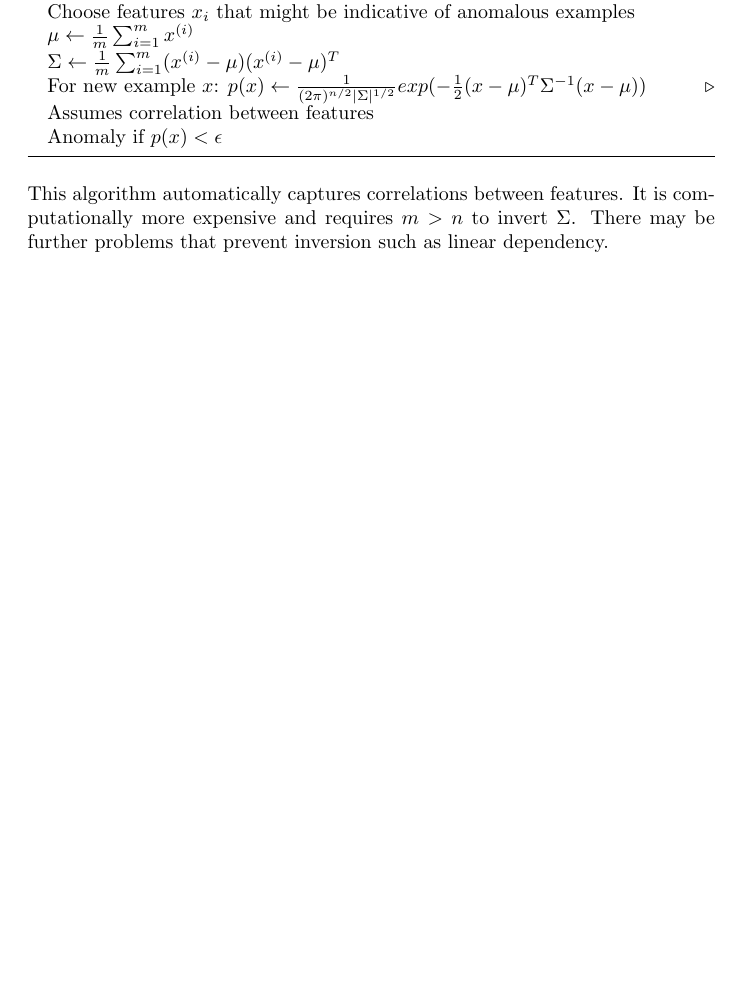
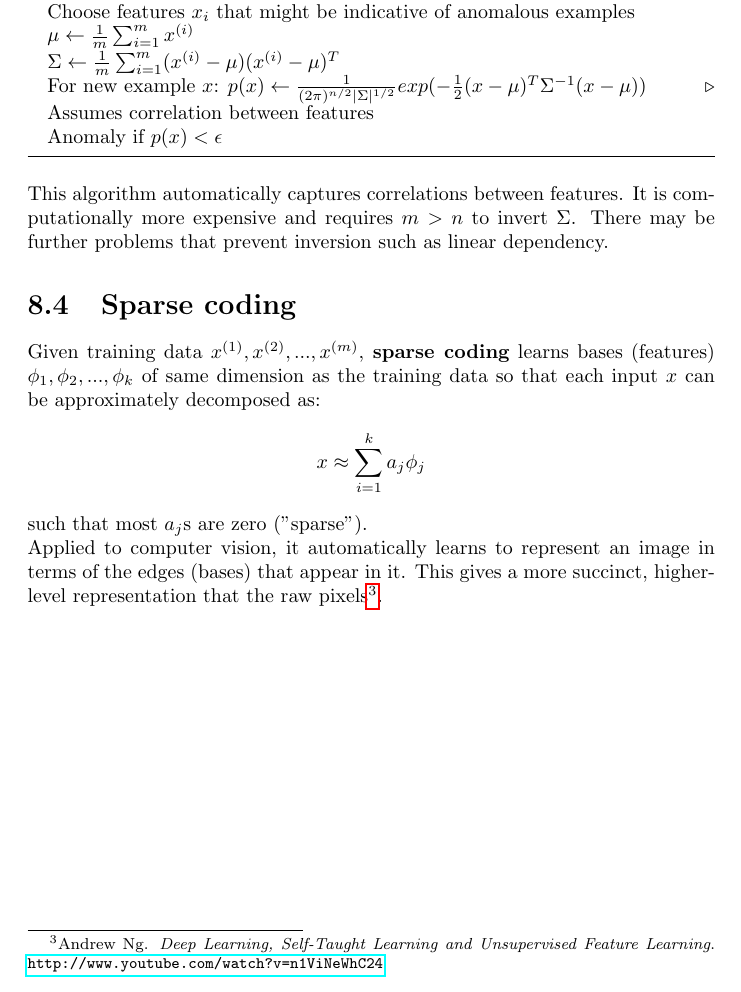
Before and after one commit to karimif/ai_notes, a LaTeX thesis (notes.tex): part of page 60 of 88, cut so that both start at the same text, the shorter picture padded with empty space. Compiled offline with pdfLaTeX.

Commit message:
New sparse coding section

```diff
--- a/notes.tex
+++ b/notes.tex
@@ -2463,6 +2463,15 @@ where $\vert \Sigma \vert$ is the determinant of the {\bf covariance matrix} $\S
 
 This algorithm automatically captures correlations between features. It is computationally more expensive and requires $m>n$ to invert $\Sigma$. There may be further problems that prevent inversion such as linear dependency.
 
+\section{Sparse coding}
+Given training data $x^{(1)},x^{(2)},...,x^{(m)}$, {\bf sparse coding} learns bases (features) $\phi_1, \phi_2, ..., \phi_k$ of same dimension as the training data so that each input $x$ can be approximately decomposed as:
+\begin{align*}
+x \approx \sum_{i=1}^k a_j \phi_j
+\end{align*}
+such that most $a_j$s are zero ("sparse"). \\
+Applied to computer vision, it automatically learns to represent an image in terms of the edges (bases) that appear in it.
+This gives a more succinct, higher-level representation that the raw pixels\footnote{Andrew Ng. {\em Deep Learning, Self-Taught Learning and Unsupervised Feature Learning}. \url{http://www.youtube.com/watch?v=n1ViNeWhC24}}.
+
 
 \chapter{Neural networks}
 \label{chapter:neuralnetworks}
```
